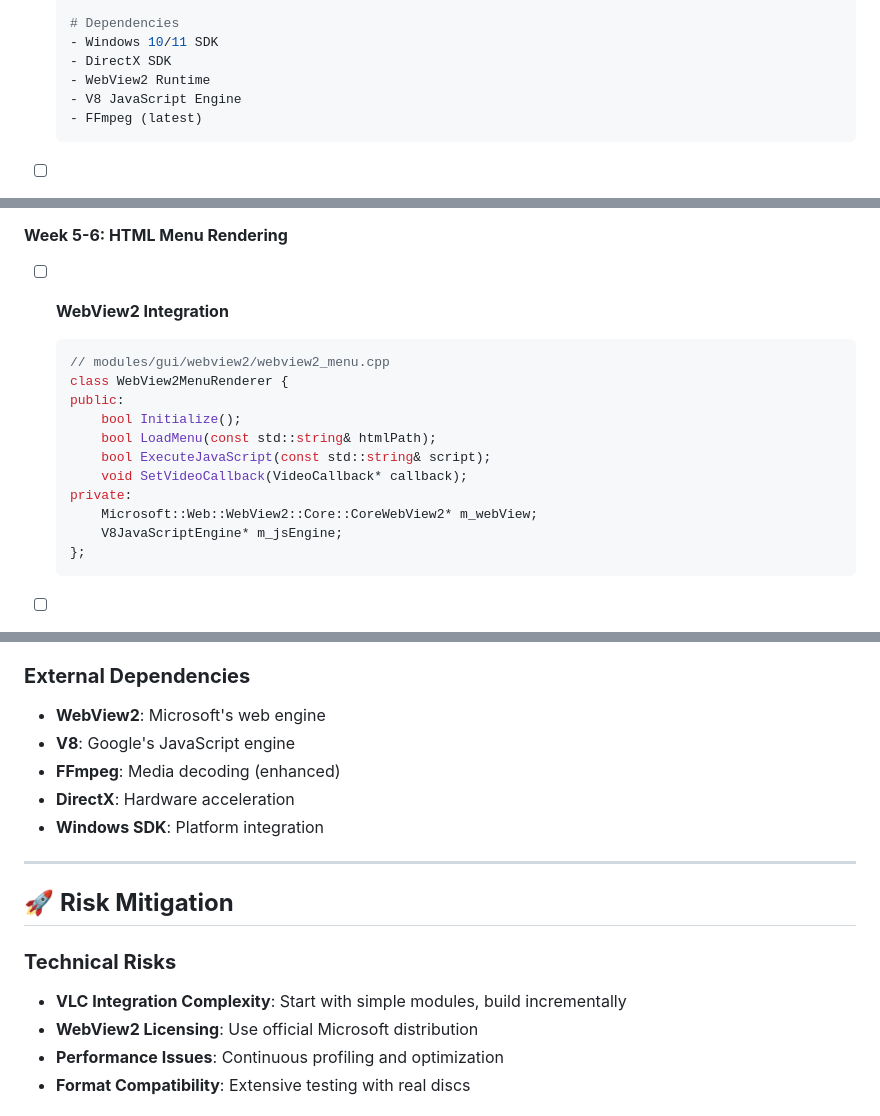
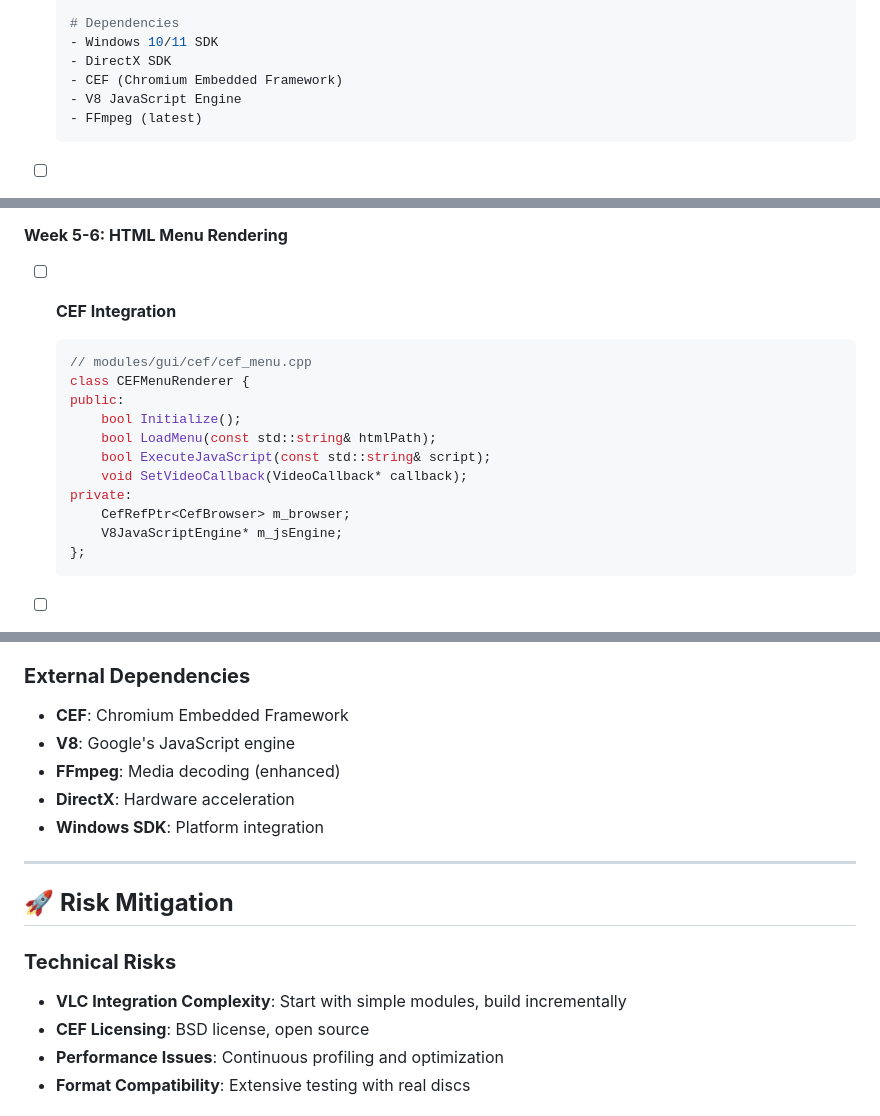
Before and after one commit to steve12345585/8KDVD-Standalone-Player, a Markdown page: IMPLEMENTATION_TIMELINE.md, 3 parts joined by grey strips. Rendered like a GitHub page.

Commit message:
Update IMPLEMENTATION_TIMELINE.md: Replace WebView2 with CEF integration

````diff
--- a/IMPLEMENTATION_TIMELINE.md
+++ b/IMPLEMENTATION_TIMELINE.md
@@ -34,7 +34,7 @@
   # Dependencies
   - Windows 10/11 SDK
   - DirectX SDK
-  - WebView2 Runtime
+  - CEF (Chromium Embedded Framework)
   - V8 JavaScript Engine
   - FFmpeg (latest)
   ```
@@ -102,17 +102,17 @@
 ### **Month 2: 8KDVD Menu System & Video Playback**
 
 #### **Week 5-6: HTML Menu Rendering**
-- [ ] **WebView2 Integration**
+- [ ] **CEF Integration**
   ```cpp
-  // modules/gui/webview2/webview2_menu.cpp
-  class WebView2MenuRenderer {
+  // modules/gui/cef/cef_menu.cpp
+  class CEFMenuRenderer {
   public:
       bool Initialize();
       bool LoadMenu(const std::string& htmlPath);
       bool ExecuteJavaScript(const std::string& script);
       void SetVideoCallback(VideoCallback* callback);
   private:
-      Microsoft::Web::WebView2::Core::CoreWebView2* m_webView;
+      CefRefPtr<CefBrowser> m_browser;
       V8JavaScriptEngine* m_jsEngine;
   };
   ```
@@ -673,7 +673,7 @@
 - **Documentation**: Doxygen + Markdown
 
 ### **External Dependencies**
-- **WebView2**: Microsoft's web engine
+- **CEF**: Chromium Embedded Framework
 - **V8**: Google's JavaScript engine
 - **FFmpeg**: Media decoding (enhanced)
 - **DirectX**: Hardware acceleration
@@ -685,7 +685,7 @@
 
 ### **Technical Risks**
 - **VLC Integration Complexity**: Start with simple modules, build incrementally
-- **WebView2 Licensing**: Use official Microsoft distribution
+- **CEF Licensing**: BSD license, open source
 - **Performance Issues**: Continuous profiling and optimization
 - **Format Compatibility**: Extensive testing with real discs
 
````
Also changed, not shown: other parts of IMPLEMENTATION_TIMELINE.md (+3 -3 lines).
